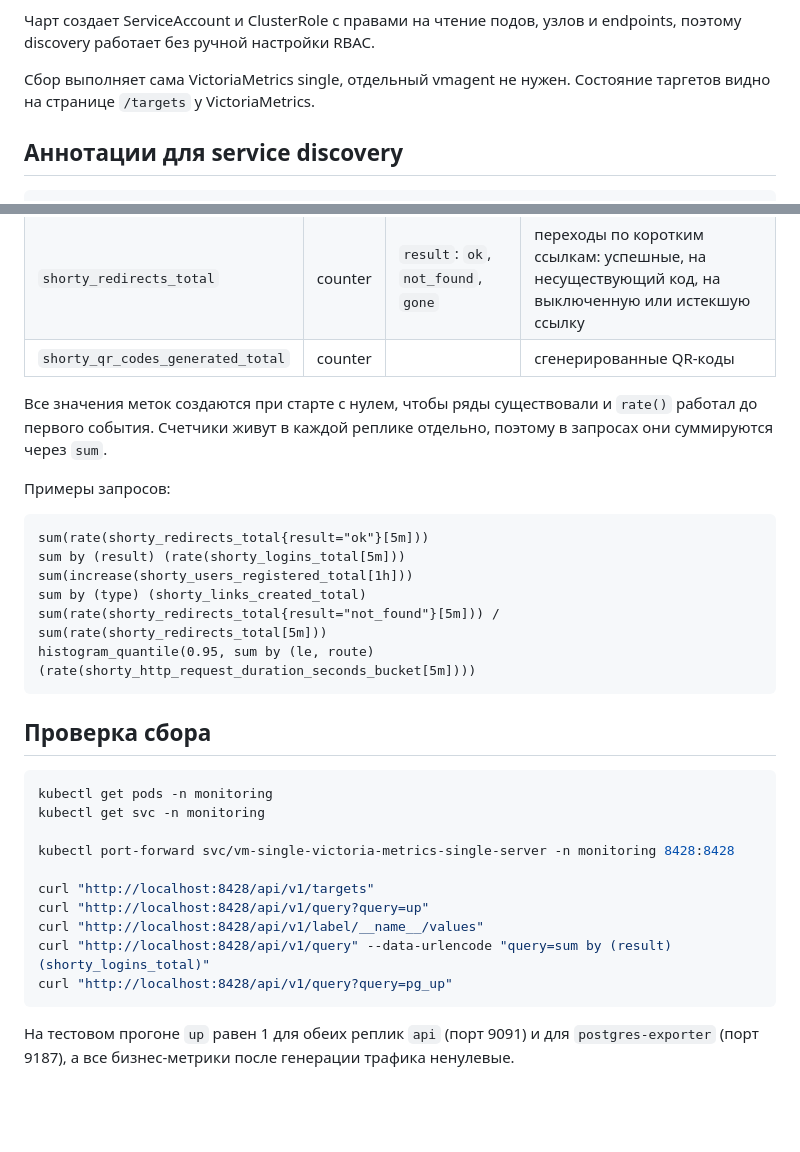
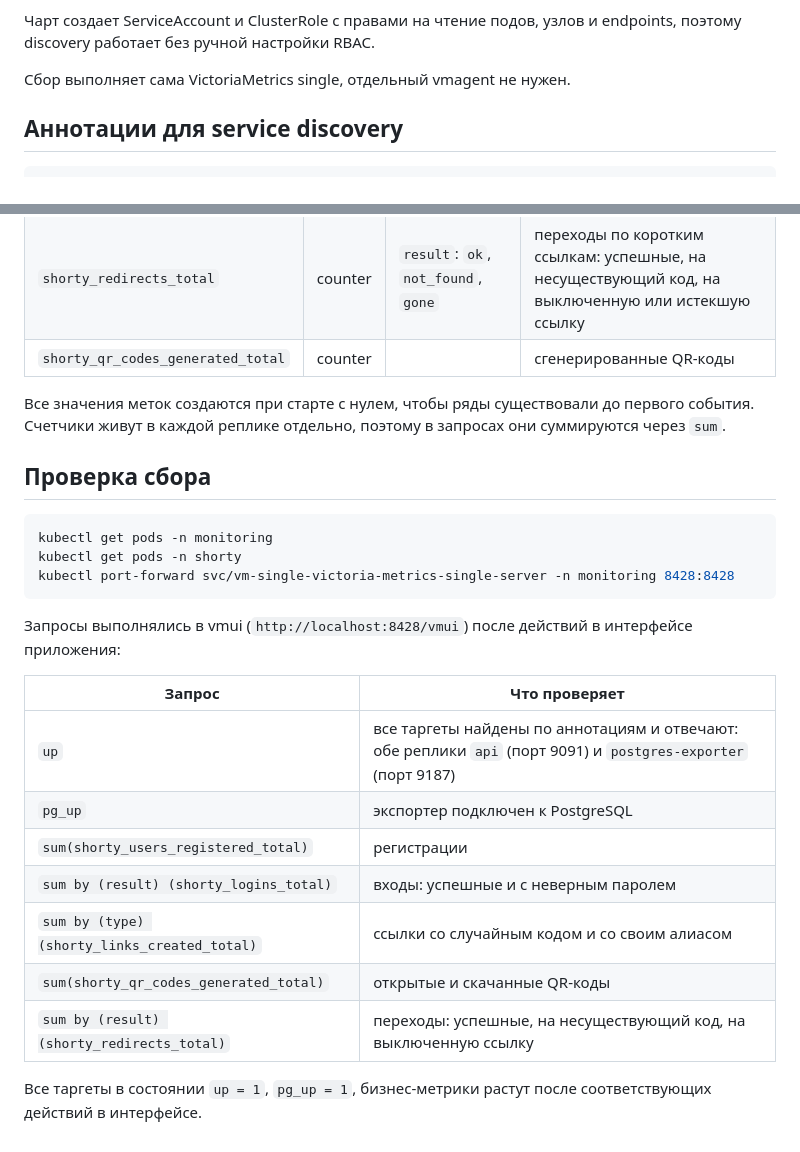
Before and after one commit to KIoppert/shorty, a Markdown page: k8s/monitoring/Отчёт.md, 2 parts joined by grey strips. Drawn GitHub-style; blank space fills up the shorter version.

Commit message:
Limit metrics report check section to the queries actually used
Co-Authored-By: Claude Opus 5.5 <noreply@anthropic.com>
Claude-Session: https://claude.ai/code/session_01TQ7j6ZfzSDExFAkCAvLkvN

````diff
--- a/k8s/monitoring/Отчёт.md
+++ b/k8s/monitoring/Отчёт.md
@@ -44,7 +44,7 @@ helm install vm-single vm/victoria-metrics-single \
 
 Чарт создает ServiceAccount и ClusterRole с правами на чтение подов, узлов и endpoints, поэтому discovery работает без ручной настройки RBAC.
 
-Сбор выполняет сама VictoriaMetrics single, отдельный vmagent не нужен. Состояние таргетов видно на странице `/targets` у VictoriaMetrics.
+Сбор выполняет сама VictoriaMetrics single, отдельный vmagent не нужен.
 
 ## Аннотации для service discovery
 
@@ -118,32 +118,26 @@ template:
 | `shorty_redirects_total` | counter | `result`: `ok`, `not_found`, `gone` | переходы по коротким ссылкам: успешные, на несуществующий код, на выключенную или истекшую ссылку |
 | `shorty_qr_codes_generated_total` | counter | | сгенерированные QR-коды |
 
-Все значения меток создаются при старте с нулем, чтобы ряды существовали и `rate()` работал до первого события. Счетчики живут в каждой реплике отдельно, поэтому в запросах они суммируются через `sum`.
-
-Примеры запросов:
-
-```promql
-sum(rate(shorty_redirects_total{result="ok"}[5m]))
-sum by (result) (rate(shorty_logins_total[5m]))
-sum(increase(shorty_users_registered_total[1h]))
-sum by (type) (shorty_links_created_total)
-sum(rate(shorty_redirects_total{result="not_found"}[5m])) / sum(rate(shorty_redirects_total[5m]))
-histogram_quantile(0.95, sum by (le, route) (rate(shorty_http_request_duration_seconds_bucket[5m])))
-```
+Все значения меток создаются при старте с нулем, чтобы ряды существовали до первого события. Счетчики живут в каждой реплике отдельно, поэтому в запросах они суммируются через `sum`.
 
 ## Проверка сбора
 
 ```bash
 kubectl get pods -n monitoring
-kubectl get svc -n monitoring
-
+kubectl get pods -n shorty
 kubectl port-forward svc/vm-single-victoria-metrics-single-server -n monitoring 8428:8428
-
-curl "http://localhost:8428/api/v1/targets"
-curl "http://localhost:8428/api/v1/query?query=up"
-curl "http://localhost:8428/api/v1/label/__name__/values"
-curl "http://localhost:8428/api/v1/query" --data-urlencode "query=sum by (result) (shorty_logins_total)"
-curl "http://localhost:8428/api/v1/query?query=pg_up"
 ```
 
-На тестовом прогоне `up` равен 1 для обеих реплик `api` (порт 9091) и для `postgres-exporter` (порт 9187), а все бизнес-метрики после генерации трафика ненулевые.
+Запросы выполнялись в vmui (`http://localhost:8428/vmui`) после действий в интерфейсе приложения:
+
+| Запрос | Что проверяет |
+|---|---|
+| `up` | все таргеты найдены по аннотациям и отвечают: обе реплики `api` (порт 9091) и `postgres-exporter` (порт 9187) |
+| `pg_up` | экспортер подключен к PostgreSQL |
+| `sum(shorty_users_registered_total)` | регистрации |
+| `sum by (result) (shorty_logins_total)` | входы: успешные и с неверным паролем |
+| `sum by (type) (shorty_links_created_total)` | ссылки со случайным кодом и со своим алиасом |
+| `sum(shorty_qr_codes_generated_total)` | открытые и скачанные QR-коды |
+| `sum by (result) (shorty_redirects_total)` | переходы: успешные, на несуществующий код, на выключенную ссылку |
+
+Все таргеты в состоянии `up = 1`, `pg_up = 1`, бизнес-метрики растут после соответствующих действий в интерфейсе.
````
